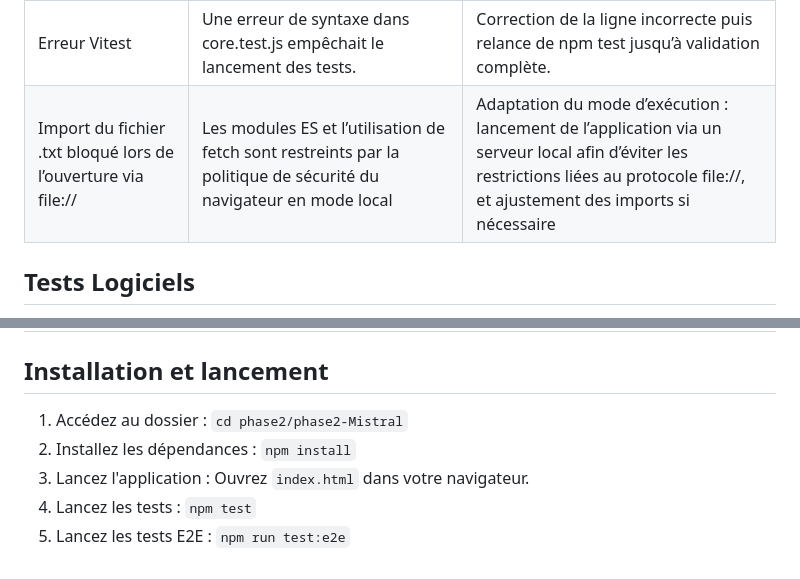
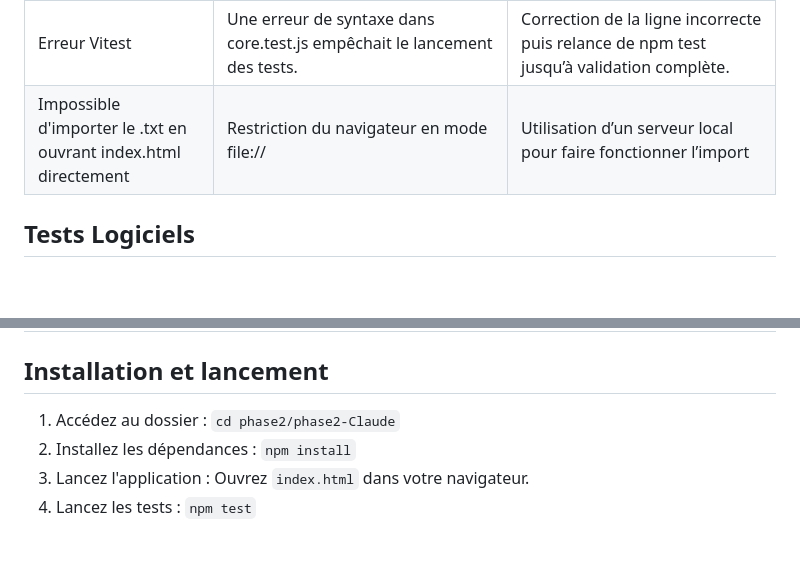
Before and after one commit to manelbelaidouni/SAE_601, a Markdown page: phase2/phase2-Claude/README.md, 2 parts joined by grey strips. Rendered like a GitHub page; blank space fills up the shorter version.

Commit message:
readme mis à jour

```diff
--- a/phase2/phase2-Claude/README.md
+++ b/phase2/phase2-Claude/README.md
@@ -21,7 +21,7 @@ Ce document répertorie les travaux effectués lors de la **Phase Claude** pour
 | Fonctions difficiles à tester | Une partie du code de calcul dépendait directement du canvas et du navigateur. | Séparation des fonctions de calcul (parsing, distance, Voronoï) dans un fichier distinct pour pouvoir les tester avec Vitest. |
 | Tests non exécutés | Le projet n’était pas configuré pour exécuter des tests avec Node. Il n’y avait pas de package.json ni de dépendances installées. | Initialisation du projet avec npm, installation de Vitest et ajout d’un script npm test. |
 | Erreur Vitest | Une erreur de syntaxe dans core.test.js empêchait le lancement des tests. | Correction de la ligne incorrecte puis relance de npm test jusqu’à validation complète. |
-| Import du fichier .txt bloqué lors de l’ouverture via file:// | Les modules ES et l’utilisation de fetch sont restreints par la politique de sécurité du navigateur en mode local | Adaptation du mode d’exécution : lancement de l’application via un serveur local afin d’éviter les restrictions liées au protocole file://, et ajustement des imports si nécessaire |
+| Impossible d'importer le .txt en ouvrant index.html directement | Restriction du navigateur en mode file:// | Utilisation d’un serveur local pour faire fonctionner l’import |
 
 ## Tests Logiciels
 
@@ -58,8 +58,7 @@ Les tests mis en place sont les suivants :
 
 ## Installation et lancement
 
-1. Accédez au dossier : `cd phase2/phase2-Mistral`
+1. Accédez au dossier : `cd phase2/phase2-Claude`
 2. Installez les dépendances : `npm install`
 3. Lancez l'application : Ouvrez `index.html` dans votre navigateur.
 4. Lancez les tests : `npm test`
-5. Lancez les tests E2E : `npm run test:e2e`
```
